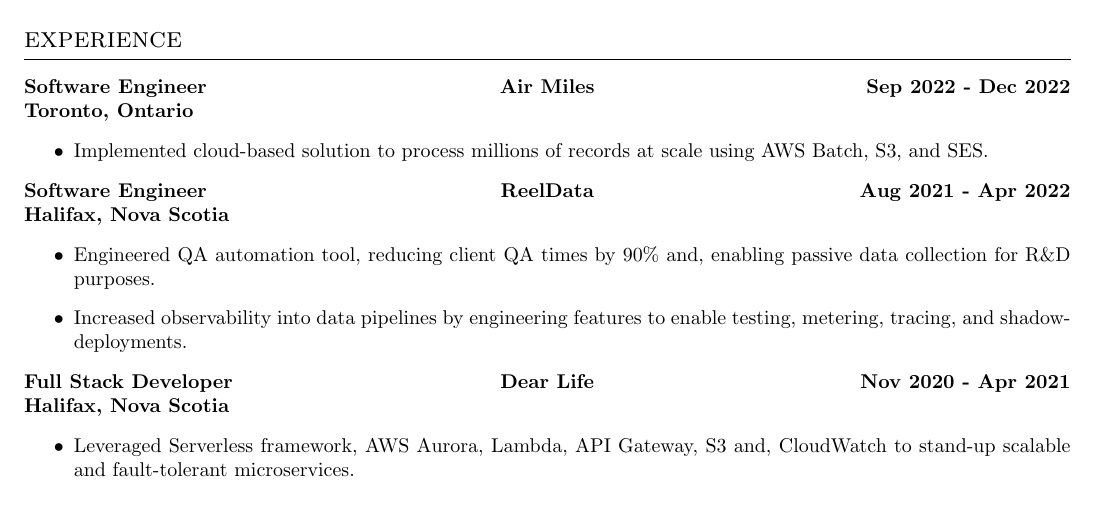
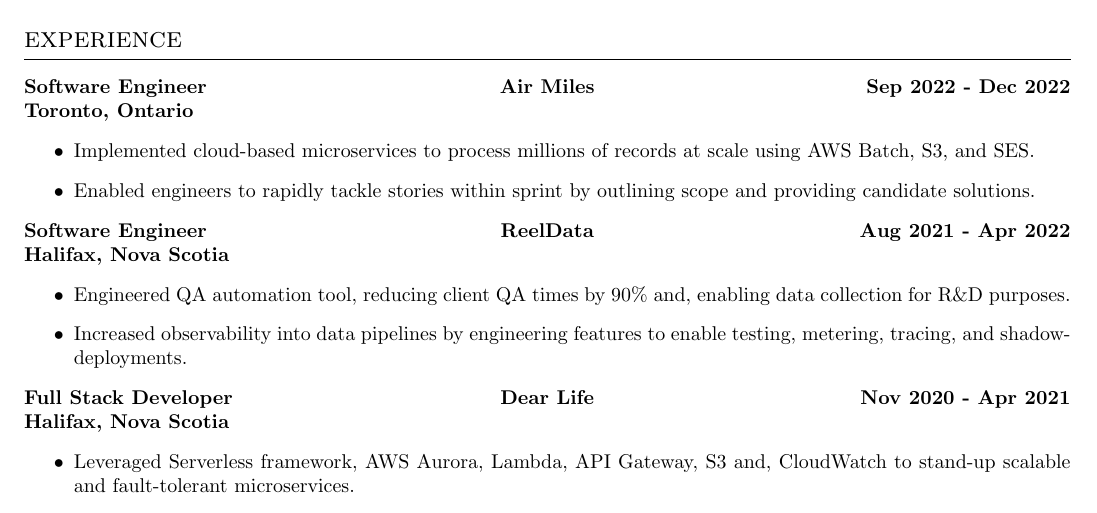
Before and after one commit to urmzd/generate-resumes, a LaTeX CV (src/resume.tex): part of the page, cut so that both start at the same text. Compiled offline with pdfLaTeX.

Commit message:
fix: describe roles at recent company

```diff
--- a/src/resume.tex
+++ b/src/resume.tex
@@ -38,11 +38,12 @@
 \project{Software Engineer}{Air Miles}{Sep 2022 - Dec 2022}
 \subproject{Toronto, Ontario}
 \achievements%
-[Implemented cloud-based solution to process millions of records at scale using AWS Batch, S3, and SES.]%
+[Implemented cloud-based microservices to process millions of records at scale using AWS Batch, S3, and SES.]%
+[Enabled engineers to rapidly tackle stories within sprint by outlining scope and providing candidate solutions.]
 \project{Software Engineer}{ReelData}{Aug 2021 - Apr 2022}
 \subproject{Halifax, Nova Scotia}
 \achievements%
-[Engineered QA automation tool, reducing client QA times by 90\% and, enabling passive data collection for R\&D purposes.]%
+[Engineered QA automation tool, reducing client QA times by 90\% and, enabling data collection for R\&D purposes.]%
 [Increased observability into data pipelines by engineering features to enable testing, metering, tracing, and shadow-deployments.]
 \project{Full Stack Developer}{Dear Life}{Nov 2020 - Apr 2021}
 \subproject{Halifax, Nova Scotia}
```
